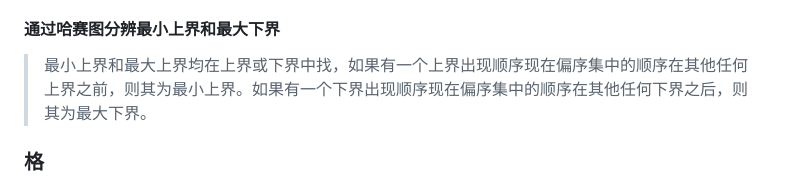
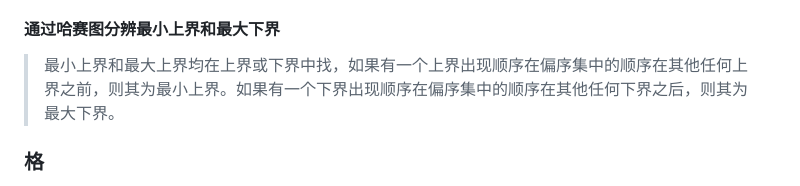
Before and after one commit to forget-eve/Mathematics-logic-graph-theory, a Markdown page: README.md, the part around the change. Drawn GitHub-style.

```diff
--- a/README.md
+++ b/README.md
@@ -2987,7 +2987,7 @@ $$(a_1,a_2,...,a_t) = (b_1,b_2,...,b_t) 并且 m < n$$
 	> ***有上界不一定有最小上界，但是如果有最小下界则一定唯一，最大下界同理。***
 
 #### 通过哈赛图分辨最小上界和最大下界
-> 最小上界和最大上界均在上界或下界中找，如果有一个上界出现顺序现在偏序集中的顺序在其他任何上界之前，则其为最小上界。如果有一个下界出现顺序现在偏序集中的顺序在其他任何下界之后，则其为最大下界。
+> 最小上界和最大上界均在上界或下界中找，如果有一个上界出现顺序在偏序集中的顺序在其他任何上界之前，则其为最小上界。如果有一个下界出现顺序在偏序集中的顺序在其他任何下界之后，则其为最大下界。
 
 ### 格
 - [x] 格(lattice)：每对元素都有最小上界和最大下界的偏序集。
```
